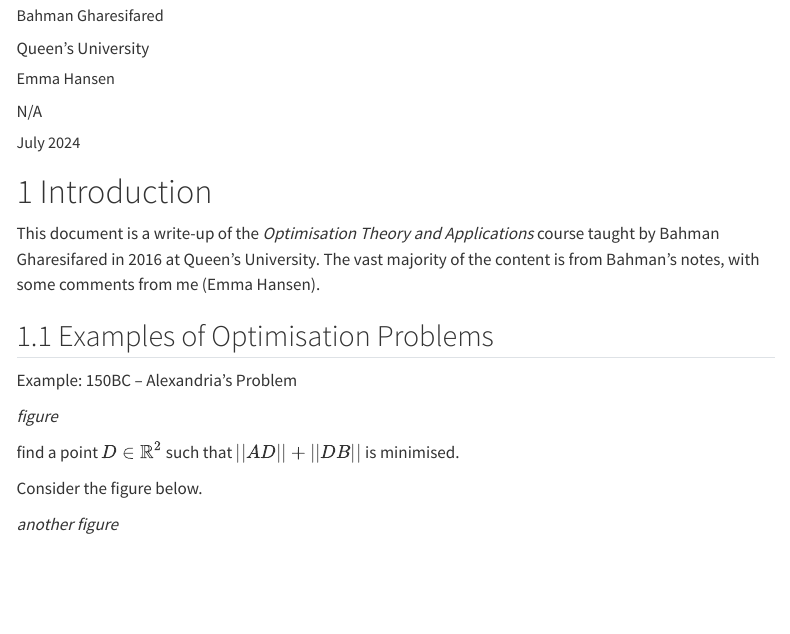
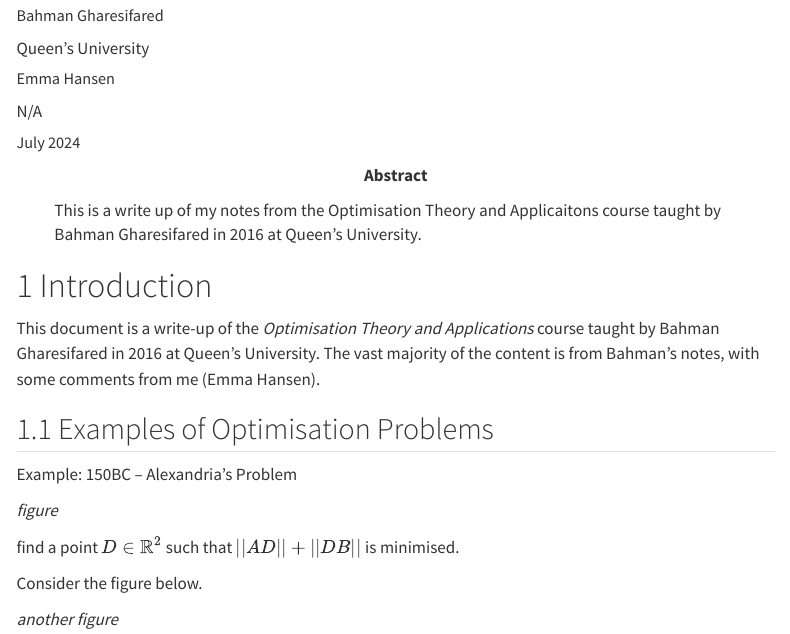
Before and after one commit to e-vic/e-vic.github.io, a Quarto document (posts/opt-theory/index.qmd): the page in a window 1100 px wide, from 70 px down. Rendered offline with R 4.5, knitr and Pandoc in place of Quarto, with nearby package versions; menus at the side of the page are left out.

Commit message:
fixed disappearing toc description

```diff
--- a/posts/opt-theory/index.qmd
+++ b/posts/opt-theory/index.qmd
@@ -13,6 +13,8 @@ number-sections: true
 number-depth: 3
 # image: PLACEHOLDER #this will be the image that shows up in the toc
 categories: [notes, optimisation]
+abstract: |
+  This is a write up of my notes from the Optimisation Theory and Applicaitons course taught by Bahman Gharesifared in 2016 at Queen's University.
 ---
 ::: {.hidden}
 $$
```
Also changed, not shown: docs/search.json, 1 other file.
